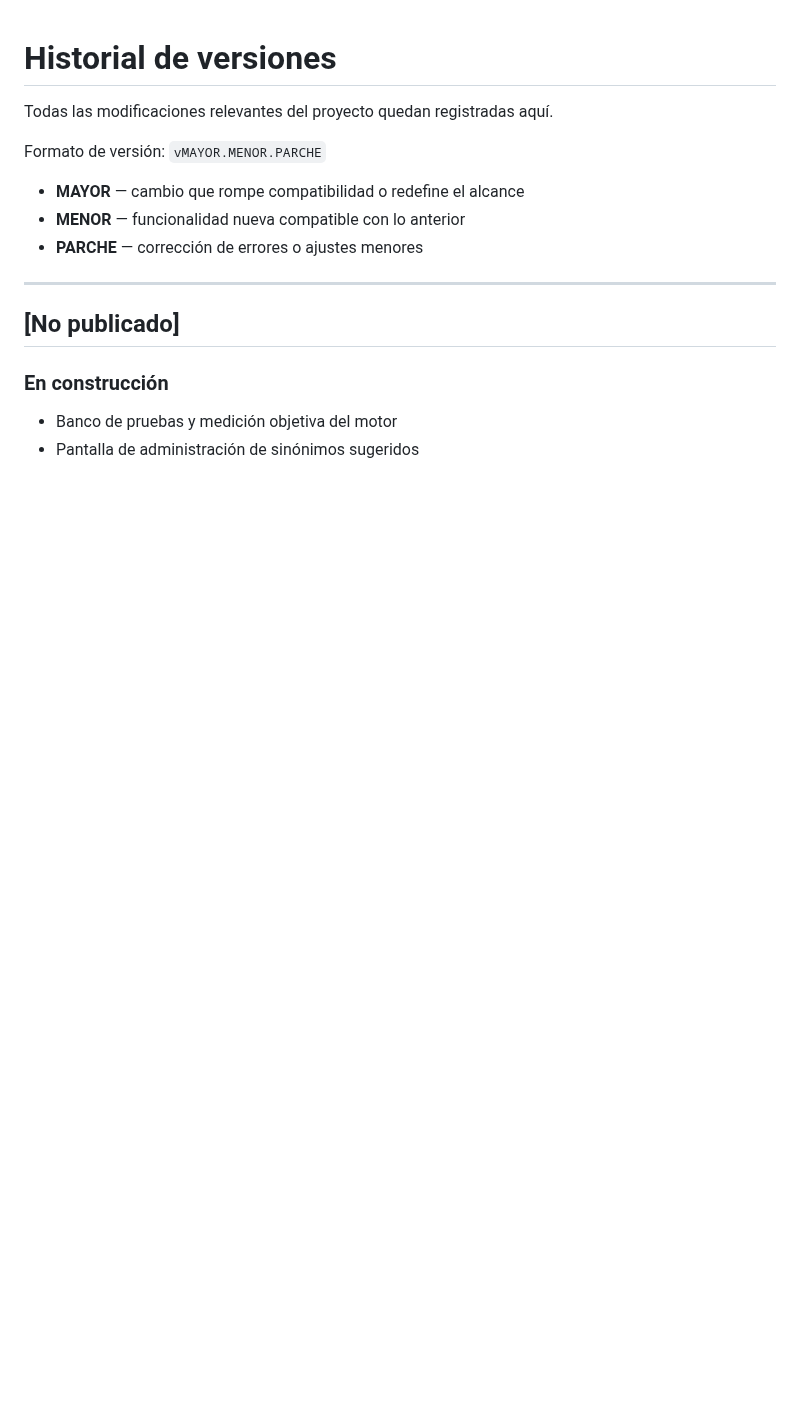
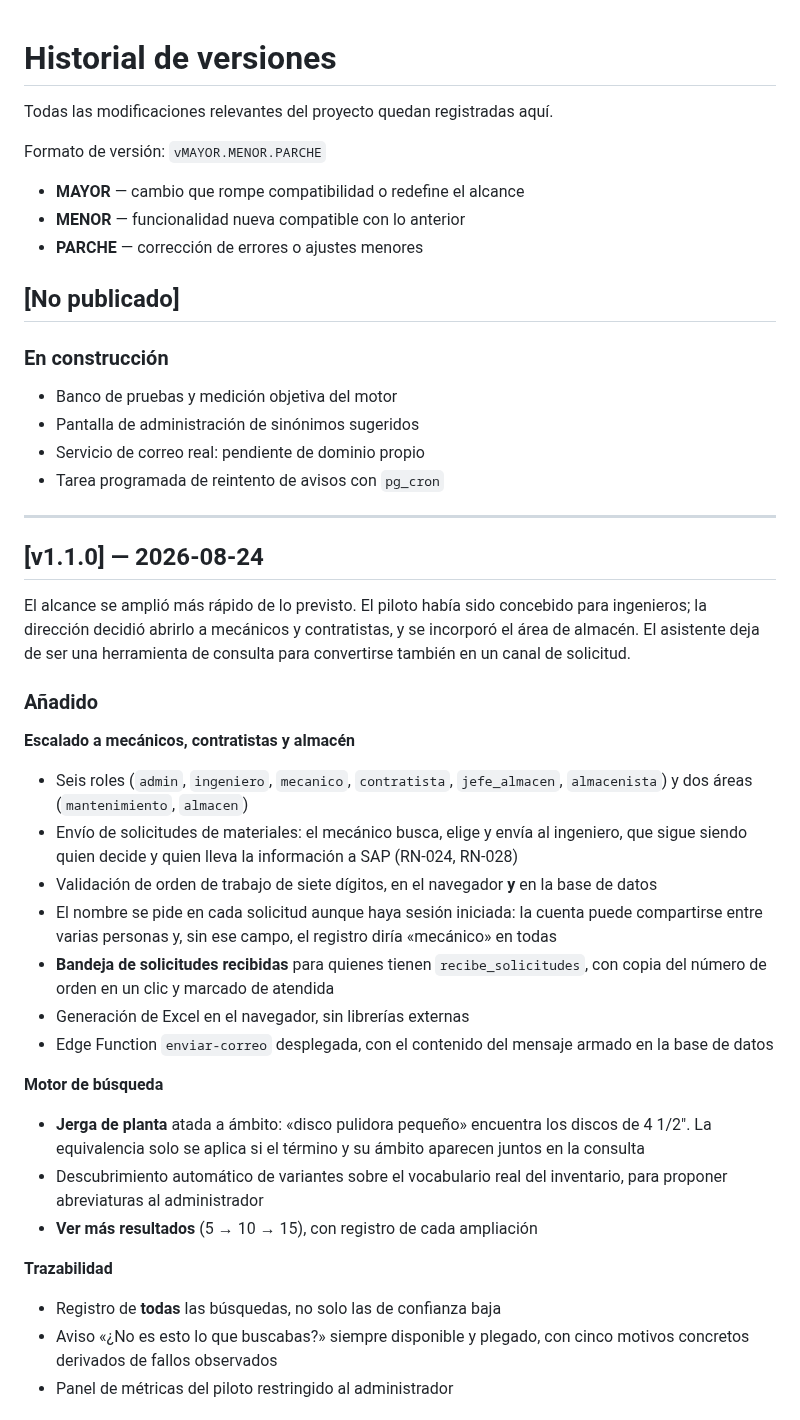
Before and after one commit to VallejoOsorio2026/papelsa-asistente-materiales, a Markdown page: CHANGELOG.md, the part around one of its changes. Rendered like a GitHub page; blank space fills up the shorter version.

```diff
--- a/CHANGELOG.md
+++ b/CHANGELOG.md
@@ -8,10 +8,55 @@ Formato de versión: `vMAYOR.MENOR.PARCHE`
 - **MENOR** — funcionalidad nueva compatible con lo anterior
 - **PARCHE** — corrección de errores o ajustes menores
 
----
-
 ## [No publicado]
 
 ### En construcción
 - Banco de pruebas y medición objetiva del motor
 - Pantalla de administración de sinónimos sugeridos
+- Servicio de correo real: pendiente de dominio propio
+- Tarea programada de reintento de avisos con `pg_cron`
+
+---
+
+## [v1.1.0] — 2026-08-24
+
+El alcance se amplió más rápido de lo previsto. El piloto había sido
+concebido para ingenieros; la dirección decidió abrirlo a mecánicos y
+contratistas, y se incorporó el área de almacén. El asistente deja de
+ser una herramienta de consulta para convertirse también en un canal de
+solicitud.
+
+### Añadido
+
+**Escalado a mecánicos, contratistas y almacén**
+- Seis roles (`admin`, `ingeniero`, `mecanico`, `contratista`,
+  `jefe_almacen`, `almacenista`) y dos áreas (`mantenimiento`, `almacen`)
+- Envío de solicitudes de materiales: el mecánico busca, elige y envía al
+  ingeniero, que sigue siendo quien decide y quien lleva la información a
+  SAP (RN-024, RN-028)
+- Validación de orden de trabajo de siete dígitos, en el navegador **y**
+  en la base de datos
+- El nombre se pide en cada solicitud aunque haya sesión iniciada: la
+  cuenta puede compartirse entre varias personas y, sin ese campo, el
+  registro diría «mecánico» en todas
+- **Bandeja de solicitudes recibidas** para quienes tienen
+  `recibe_solicitudes`, con copia del número de orden en un clic y marcado
+  de atendida
+- Generación de Excel en el navegador, sin librerías externas
+- Edge Function `enviar-correo` desplegada, con el contenido del mensaje
+  armado en la base de datos
+
+**Motor de búsqueda**
+- **Jerga de planta** atada a ámbito: «disco pulidora pequeño» encuentra
+  los discos de 4 1/2". La equivalencia solo se aplica si el término y su
+  ámbito aparecen juntos en la consulta
+- Descubrimiento automático de variantes sobre el vocabulario real del
+  inventario, para proponer abreviaturas al administrador
+- **Ver más resultados** (5 → 10 → 15), con registro de cada ampliación
+
+**Trazabilidad**
+- Registro de **todas** las búsquedas, no solo las de confianza baja
+- Aviso «¿No es esto lo que buscabas?» siempre disponible y plegado, con
+  cinco motivos concretos derivados de fallos observados
+- Panel de métricas del piloto restringido al administrador
+
```
Also changed, not shown: other parts of CHANGELOG.md (+63 -0 lines).
